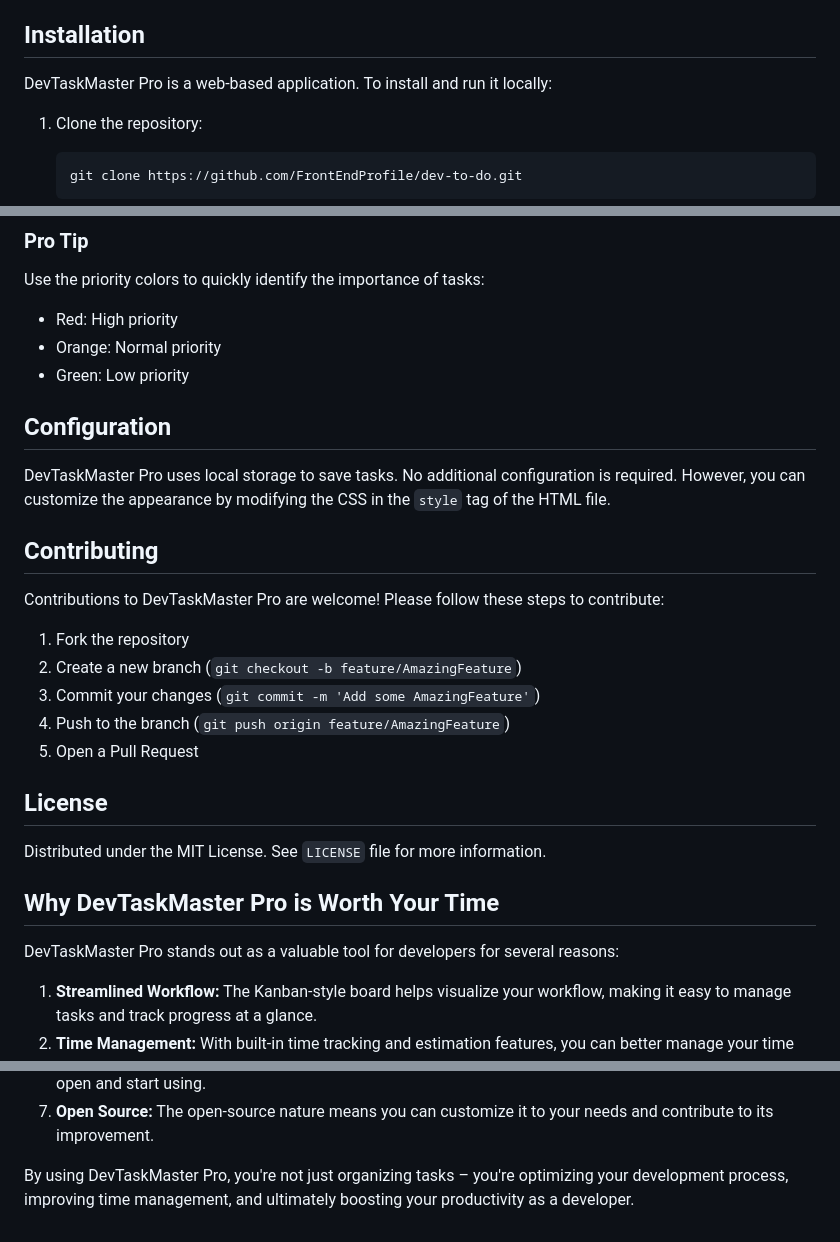
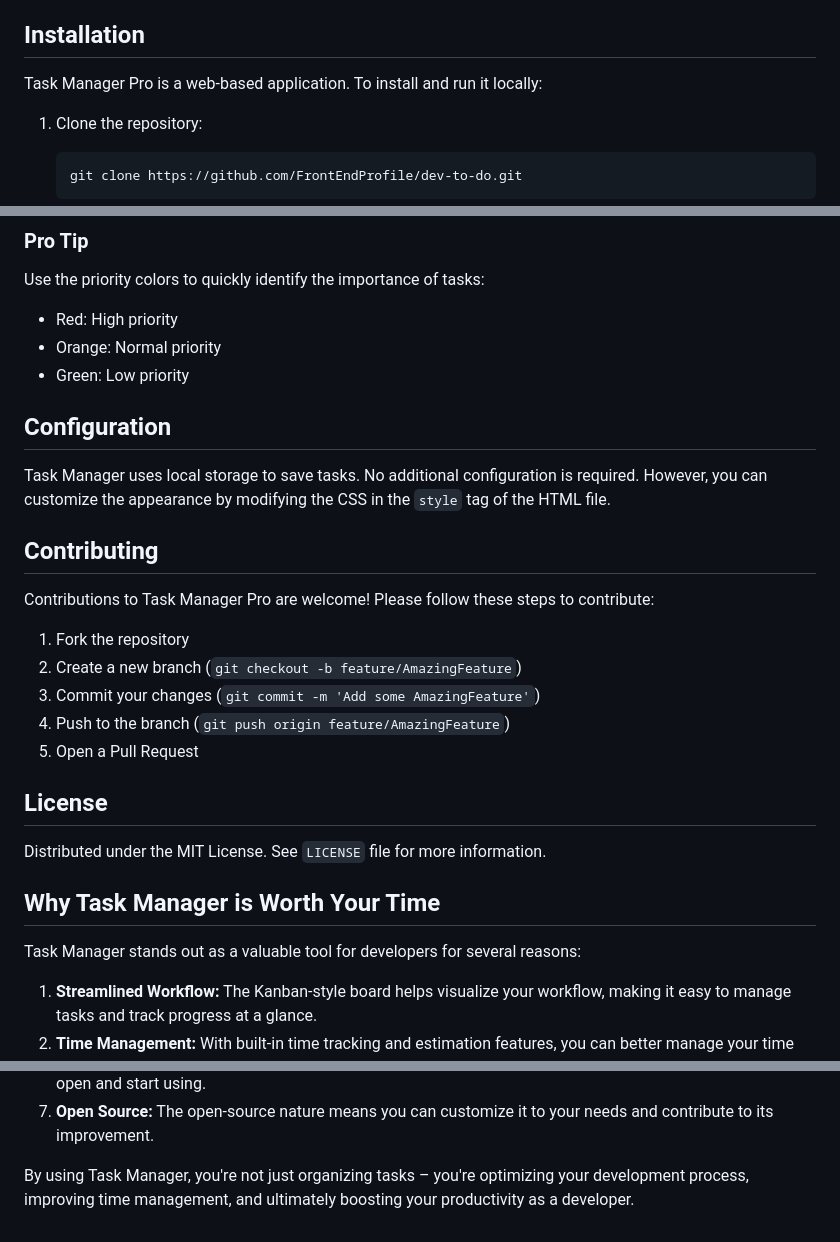
Before and after one commit to FrontEndProfile/dev-to-do, a Markdown page: README.md, 3 parts joined by grey strips. Drawn GitHub-style.

```diff
--- a/README.md
+++ b/README.md
@@ -29,7 +29,7 @@ Features
 Installation
 ------------
 
-DevTaskMaster Pro is a web-based application. To install and run it locally:
+Task Manager Pro is a web-based application. To install and run it locally:
 
 1.  Clone the repository:
 
@@ -80,12 +80,12 @@ Use the priority colors to quickly identify the importance of tasks:
 Configuration
 -------------
 
-DevTaskMaster Pro uses local storage to save tasks. No additional configuration is required. However, you can customize the appearance by modifying the CSS in the `style` tag of the HTML file.
+Task Manager uses local storage to save tasks. No additional configuration is required. However, you can customize the appearance by modifying the CSS in the `style` tag of the HTML file.
 
 Contributing
 ------------
 
-Contributions to DevTaskMaster Pro are welcome! Please follow these steps to contribute:
+Contributions to Task Manager Pro are welcome! Please follow these steps to contribute:
 
 1.  Fork the repository
 2.  Create a new branch (`git checkout -b feature/AmazingFeature`)
@@ -98,10 +98,10 @@ License
 
 Distributed under the MIT License. See `LICENSE` file for more information.
 
-Why DevTaskMaster Pro is Worth Your Time
+Why Task Manager is Worth Your Time
 ----------------------------------------
 
-DevTaskMaster Pro stands out as a valuable tool for developers for several reasons:
+Task Manager stands out as a valuable tool for developers for several reasons:
 
 1.  **Streamlined Workflow:** The Kanban-style board helps visualize your workflow, making it easy to manage tasks and track progress at a glance.
 2.  **Time Management:** With built-in time tracking and estimation features, you can better manage your time and improve productivity. The automatic alerts help you stay on track with your estimates.
@@ -111,4 +111,4 @@ DevTaskMaster Pro stands out as a valuable tool for developers for several reaso
 6.  **No Setup Required:** Being a web-based application, there's no need for complex setup or installation. Just open and start using.
 7.  **Open Source:** The open-source nature means you can customize it to your needs and contribute to its improvement.
 
-By using DevTaskMaster Pro, you're not just organizing tasks – you're optimizing your development process, improving time management, and ultimately boosting your productivity as a developer.
+By using Task Manager, you're not just organizing tasks – you're optimizing your development process, improving time management, and ultimately boosting your productivity as a developer.
```
